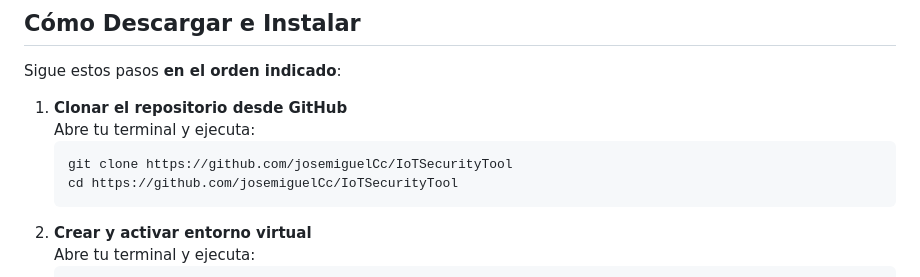
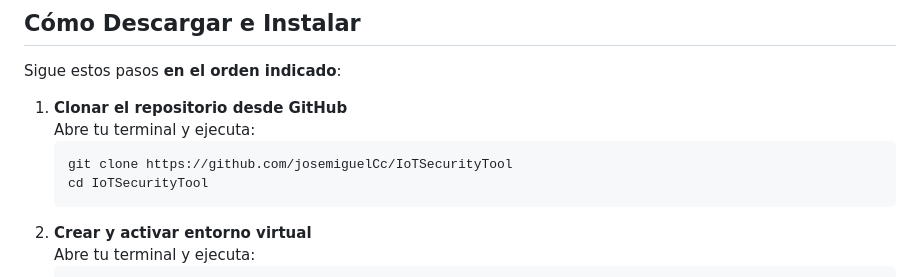
Before and after one commit to josemiguelCc/IoTSecurityTool, a Markdown page: README.md, the part around the change. Drawn GitHub-style.

````diff
--- a/README.md
+++ b/README.md
@@ -129,7 +129,7 @@ Sigue estos pasos **en el orden indicado**:
    Abre tu terminal y ejecuta:
    ```bash
    git clone https://github.com/josemiguelCc/IoTSecurityTool
-   cd https://github.com/josemiguelCc/IoTSecurityTool
+   cd IoTSecurityTool
 2. **Crear y activar entorno virtual**
    Abre tu terminal y ejecuta:
    ```bash
````
